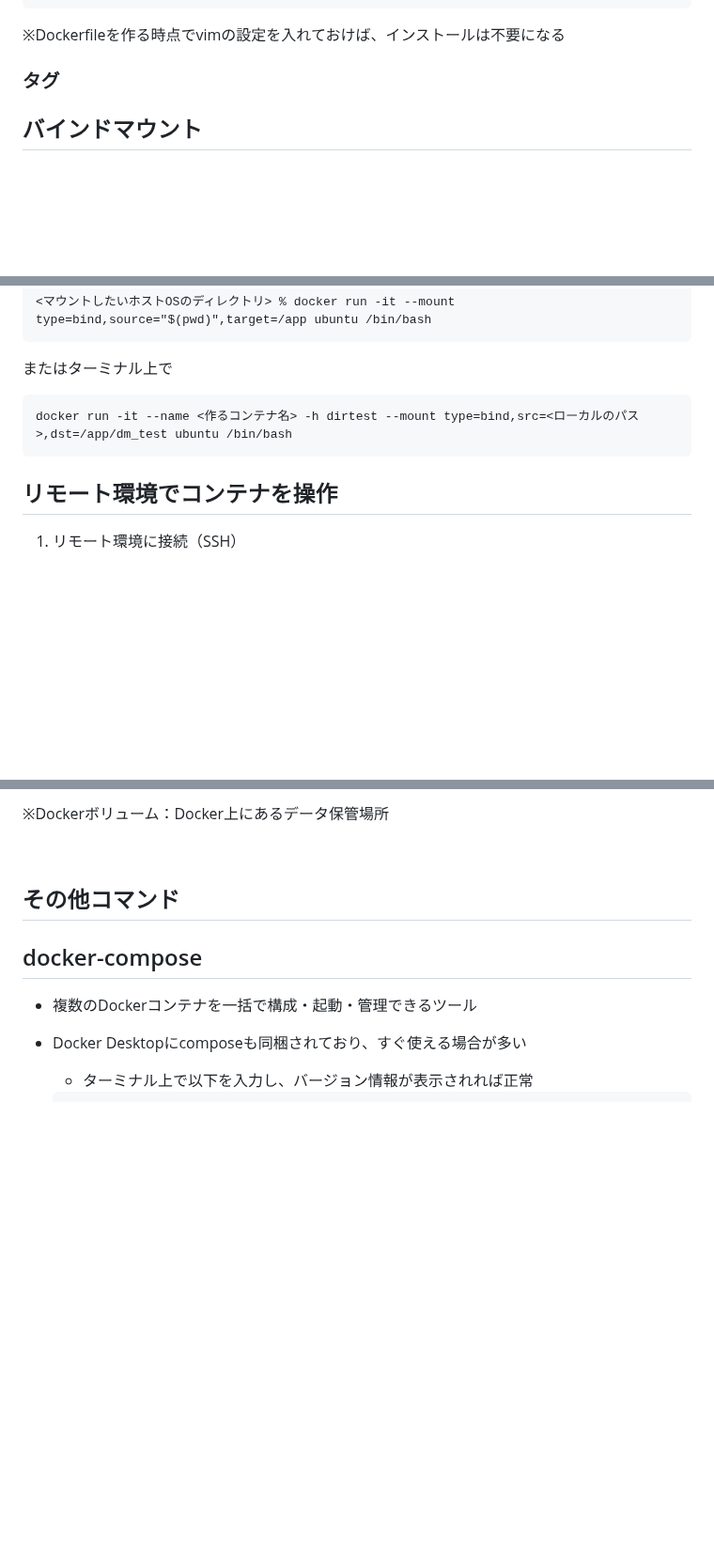
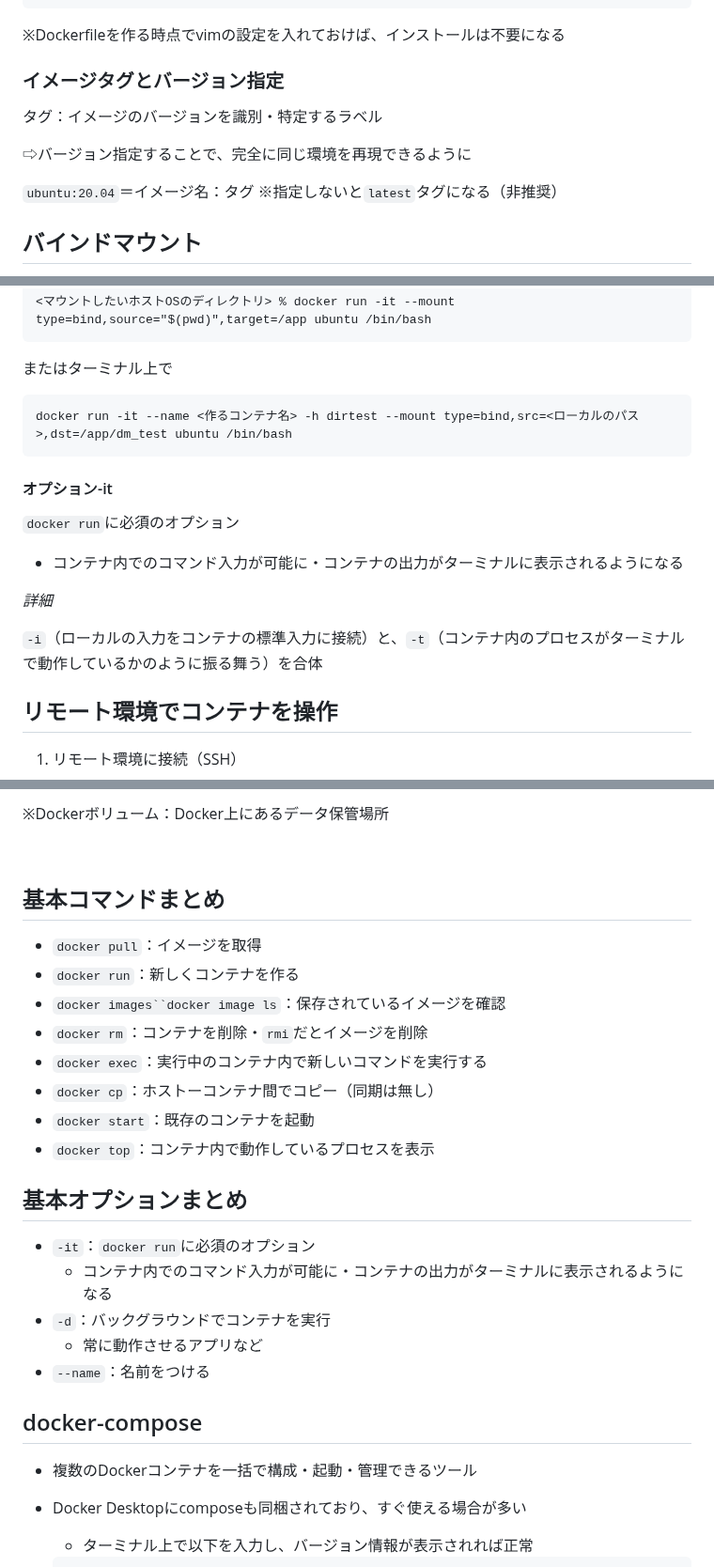
Before and after one commit to Suzuka-Ishikawa/IT-training, a Markdown page: README.md, 3 parts joined by grey strips. Shown at 94% size. Rendered like a GitHub page; folded sections open; blank space fills up the shorter version.

````diff
--- a/README.md
+++ b/README.md
@@ -865,7 +865,13 @@ apt-get install vim
 ※Dockerfileを作る時点でvimの設定を入れておけば、インストールは不要になる
 
 
-### タグ
+### イメージタグとバージョン指定
+タグ：イメージのバージョンを識別・特定するラベル
+
+⇨バージョン指定することで、完全に同じ環境を再現できるように
+
+`ubuntu:20.04`＝イメージ名：タグ
+※指定しないと`latest`タグになる（非推奨）
 
 ## バインドマウント
 - ホストマシン（Dockerが動作しているPC）のファイル・ディレクトリを、コンテナ内にマウント（接続）する（≒共有）
@@ -886,6 +892,14 @@ apt-get install vim
 ```
 docker run -it --name <作るコンテナ名> -h dirtest --mount type=bind,src=<ローカルのパス>,dst=/app/dm_test ubuntu /bin/bash
 ```
+
+#### オプション-it
+`docker run`に必須のオプション
+- コンテナ内でのコマンド入力が可能に・コンテナの出力がターミナルに表示されるようになる
+
+*詳細*
+
+`-i`（ローカルの入力をコンテナの標準入力に接続）と、`-t`（コンテナ内のプロセスがターミナルで動作しているかのように振る舞う）を合体
 
 ## リモート環境でコンテナを操作
 1. リモート環境に接続（SSH）
@@ -919,8 +933,22 @@ docker run -it --name <作るコンテナ名> -h dirtest --mount type=bind,src=<
 
 <br/>
 
-## その他コマンド
+## 基本コマンドまとめ
+- `docker pull`：イメージを取得
+- `docker run`：新しくコンテナを作る
+- `docker images``docker image ls`：保存されているイメージを確認
+- `docker rm`：コンテナを削除・`rmi`だとイメージを削除
+- `docker exec`：実行中のコンテナ内で新しいコマンドを実行する
+- `docker cp`：ホストーコンテナ間でコピー（同期は無し）
+- `docker start`：既存のコンテナを起動
+- `docker top`：コンテナ内で動作しているプロセスを表示
 
+## 基本オプションまとめ
+- `-it`：`docker run`に必須のオプション
+  - コンテナ内でのコマンド入力が可能に・コンテナの出力がターミナルに表示されるようになる
+- `-d`：バックグラウンドでコンテナを実行
+  - 常に動作させるアプリなど
+- `--name`：名前をつける
 
 ## docker-compose
 - 複数のDockerコンテナを一括で構成・起動・管理できるツール
````
